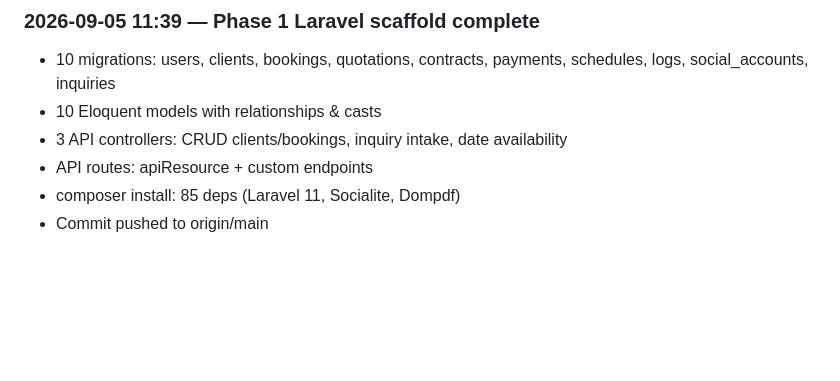
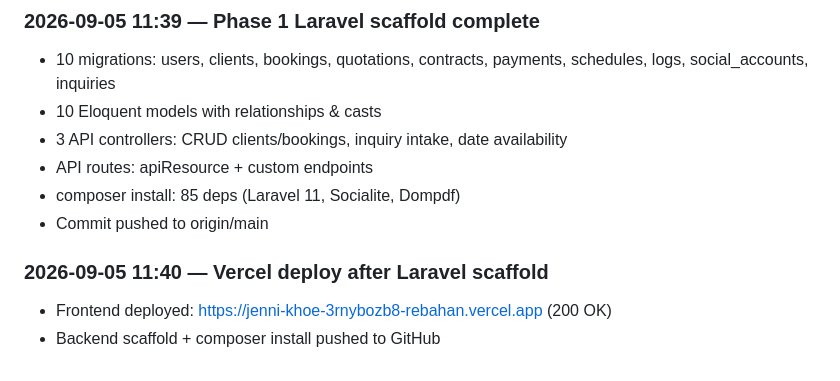
Before and after one commit to Albertensen/Jenni-Khoe-Web, a Markdown page: CHANGELOG.md, the part around the change. GitHub-like rendering; blank space fills up the shorter version.

Commit message:
chore: update CHANGELOG with Vercel deploy

```diff
--- a/CHANGELOG.md
+++ b/CHANGELOG.md
@@ -82,3 +82,6 @@ Format: [YYYY-MM-DD HH:mm] — deskripsi perubahan.
 - API routes: apiResource + custom endpoints
 - composer install: 85 deps (Laravel 11, Socialite, Dompdf)
 - Commit pushed to origin/main
+### 2026-09-05 11:40 — Vercel deploy after Laravel scaffold
+- Frontend deployed: https://jenni-khoe-3rnybozb8-rebahan.vercel.app (200 OK)
+- Backend scaffold + composer install pushed to GitHub
```
